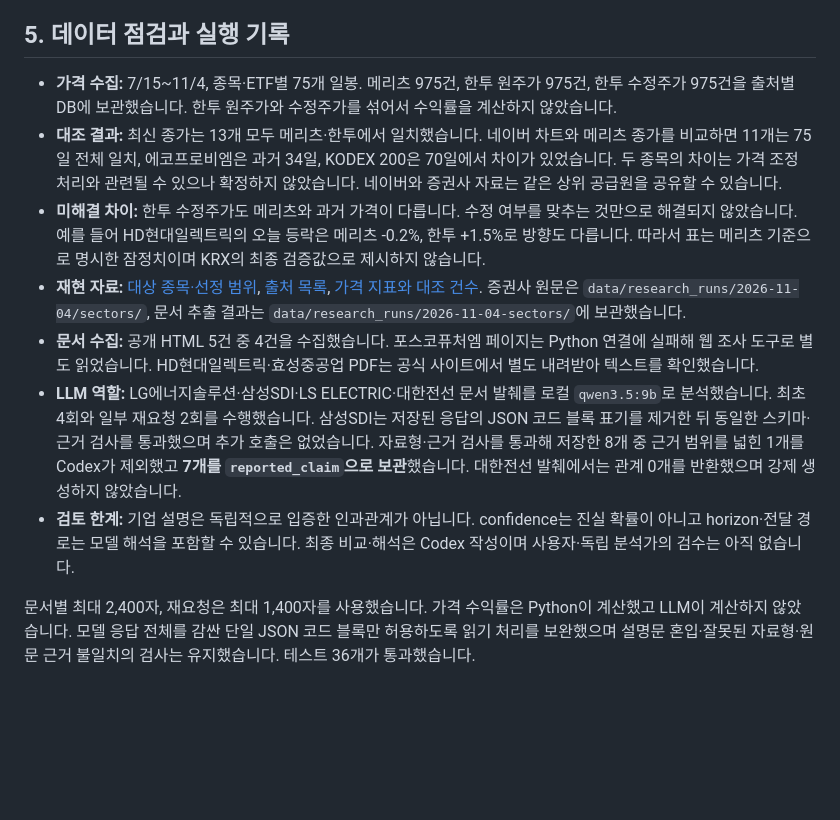
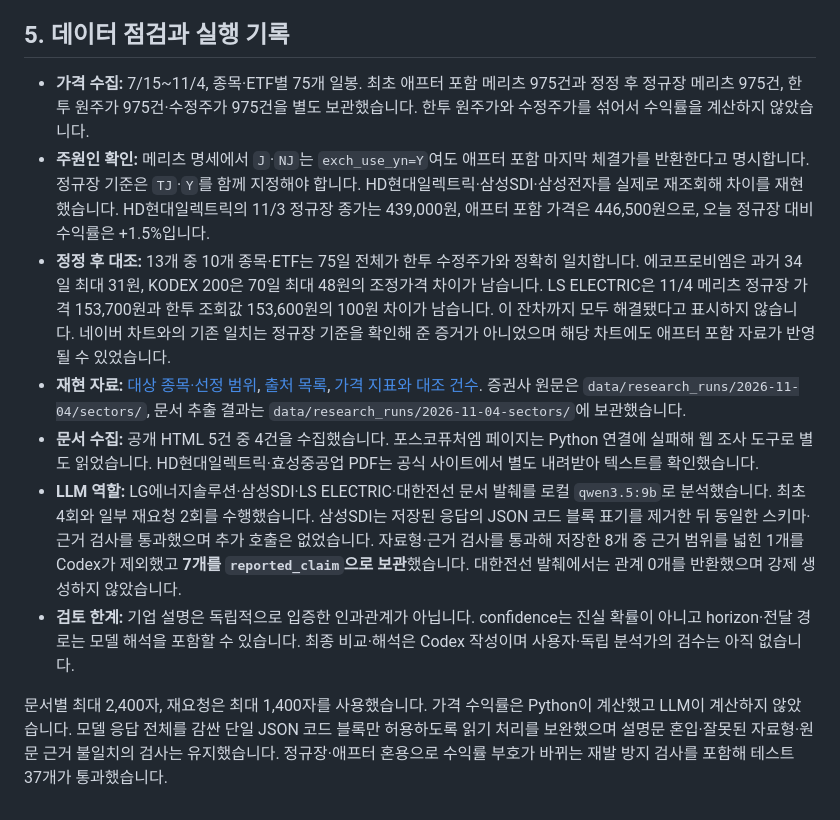
Before and after one commit to ryujiyeon02/research-automation-mvp, a Markdown page: reports/2026-11-04_sector_brief.md, the part around one of its changes. Drawn GitHub-style; blank space fills up the shorter version.

```diff
--- a/reports/2026-11-04_sector_brief.md
+++ b/reports/2026-11-04_sector_brief.md
@@ -86,12 +86,12 @@ LG에너지솔루션은 11월 3일 3분기 매출 **9조 6,434억 원**, 영업
 
 ## 5. 데이터 점검과 실행 기록
 
-- **가격 수집:** 7/15~11/4, 종목·ETF별 75개 일봉. 메리츠 975건, 한투 원주가 975건, 한투 수정주가 975건을 출처별 DB에 보관했습니다. 한투 원주가와 수정주가를 섞어서 수익률을 계산하지 않았습니다.
-- **대조 결과:** 최신 종가는 13개 모두 메리츠·한투에서 일치했습니다. 네이버 차트와 메리츠 종가를 비교하면 11개는 75일 전체 일치, 에코프로비엠은 과거 34일, KODEX 200은 70일에서 차이가 있었습니다. 두 종목의 차이는 가격 조정 처리와 관련될 수 있으나 확정하지 않았습니다. 네이버와 증권사 자료는 같은 상위 공급원을 공유할 수 있습니다.
-- **미해결 차이:** 한투 수정주가도 메리츠와 과거 가격이 다릅니다. 수정 여부를 맞추는 것만으로 해결되지 않았습니다. 예를 들어 HD현대일렉트릭의 오늘 등락은 메리츠 -0.2%, 한투 +1.5%로 방향도 다릅니다. 따라서 표는 메리츠 기준으로 명시한 잠정치이며 KRX의 최종 검증값으로 제시하지 않습니다.
+- **가격 수집:** 7/15~11/4, 종목·ETF별 75개 일봉. 최초 애프터 포함 메리츠 975건과 정정 후 정규장 메리츠 975건, 한투 원주가 975건·수정주가 975건을 별도 보관했습니다. 한투 원주가와 수정주가를 섞어서 수익률을 계산하지 않았습니다.
+- **주원인 확인:** 메리츠 명세에서 `J`·`NJ`는 `exch_use_yn=Y`여도 애프터 포함 마지막 체결가를 반환한다고 명시합니다. 정규장 기준은 `TJ`·`Y`를 함께 지정해야 합니다. HD현대일렉트릭·삼성SDI·삼성전자를 실제로 재조회해 차이를 재현했습니다. HD현대일렉트릭의 11/3 정규장 종가는 439,000원, 애프터 포함 가격은 446,500원으로, 오늘 정규장 대비 수익률은 +1.5%입니다.
+- **정정 후 대조:** 13개 중 10개 종목·ETF는 75일 전체가 한투 수정주가와 정확히 일치합니다. 에코프로비엠은 과거 34일 최대 31원, KODEX 200은 70일 최대 48원의 조정가격 차이가 남습니다. LS ELECTRIC은 11/4 메리츠 정규장 가격 153,700원과 한투 조회값 153,600원의 100원 차이가 남습니다. 이 잔차까지 모두 해결됐다고 표시하지 않습니다. 네이버 차트와의 기존 일치는 정규장 기준을 확인해 준 증거가 아니었으며 해당 차트에도 애프터 포함 자료가 반영될 수 있었습니다.
 - **재현 자료:** [대상 종목·선정 범위](2026-11-04_sector_universe.json), [출처 목록](2026-11-04_sector_sources.json), [가격 지표와 대조 건수](2026-11-04_sector_metrics.json). 증권사 원문은 `data/research_runs/2026-11-04/sectors/`, 문서 추출 결과는 `data/research_runs/2026-11-04-sectors/`에 보관했습니다.
 - **문서 수집:** 공개 HTML 5건 중 4건을 수집했습니다. 포스코퓨처엠 페이지는 Python 연결에 실패해 웹 조사 도구로 별도 읽었습니다. HD현대일렉트릭·효성중공업 PDF는 공식 사이트에서 별도 내려받아 텍스트를 확인했습니다.
 - **LLM 역할:** LG에너지솔루션·삼성SDI·LS ELECTRIC·대한전선 문서 발췌를 로컬 `qwen3.5:9b`로 분석했습니다. 최초 4회와 일부 재요청 2회를 수행했습니다. 삼성SDI는 저장된 응답의 JSON 코드 블록 표기를 제거한 뒤 동일한 스키마·근거 검사를 통과했으며 추가 호출은 없었습니다. 자료형·근거 검사를 통과해 저장한 8개 중 근거 범위를 넓힌 1개를 Codex가 제외했고 **7개를 `reported_claim`으로 보관**했습니다. 대한전선 발췌에서는 관계 0개를 반환했으며 강제 생성하지 않았습니다.
 - **검토 한계:** 기업 설명은 독립적으로 입증한 인과관계가 아닙니다. confidence는 진실 확률이 아니고 horizon·전달 경로는 모델 해석을 포함할 수 있습니다. 최종 비교·해석은 Codex 작성이며 사용자·독립 분석가의 검수는 아직 없습니다.
 
-문서별 최대 2,400자, 재요청은 최대 1,400자를 사용했습니다. 가격 수익률은 Python이 계산했고 LLM이 계산하지 않았습니다. 모델 응답 전체를 감싼 단일 JSON 코드 블록만 허용하도록 읽기 처리를 보완했으며 설명문 혼입·잘못된 자료형·원문 근거 불일치의 검사는 유지했습니다. 테스트 36개가 통과했습니다.
+문서별 최대 2,400자, 재요청은 최대 1,400자를 사용했습니다. 가격 수익률은 Python이 계산했고 LLM이 계산하지 않았습니다. 모델 응답 전체를 감싼 단일 JSON 코드 블록만 허용하도록 읽기 처리를 보완했으며 설명문 혼입·잘못된 자료형·원문 근거 불일치의 검사는 유지했습니다. 정규장·애프터 혼용으로 수익률 부호가 바뀌는 재발 방지 검사를 포함해 테스트 37개가 통과했습니다.
```
Also changed, not shown: other parts of reports/2026-11-04_sector_brief.md (+16 -16 lines), README.md (+5 -3 lines), docs/PRICE_SESSIONS.md (added, +33 -0 lines), reports/2026-11-04_daily_macro_brief.md (+6 -4 lines), reports/assets/2026-11-04_sector_returns.png, 6 other files.
